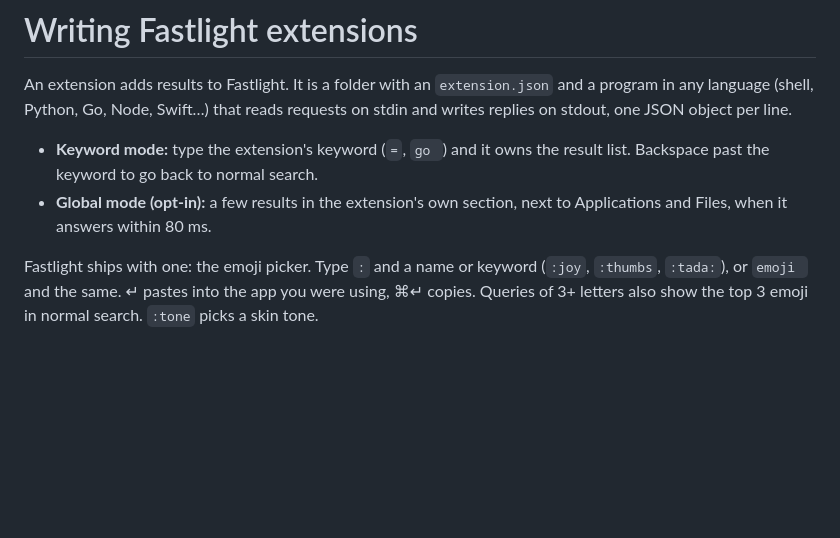
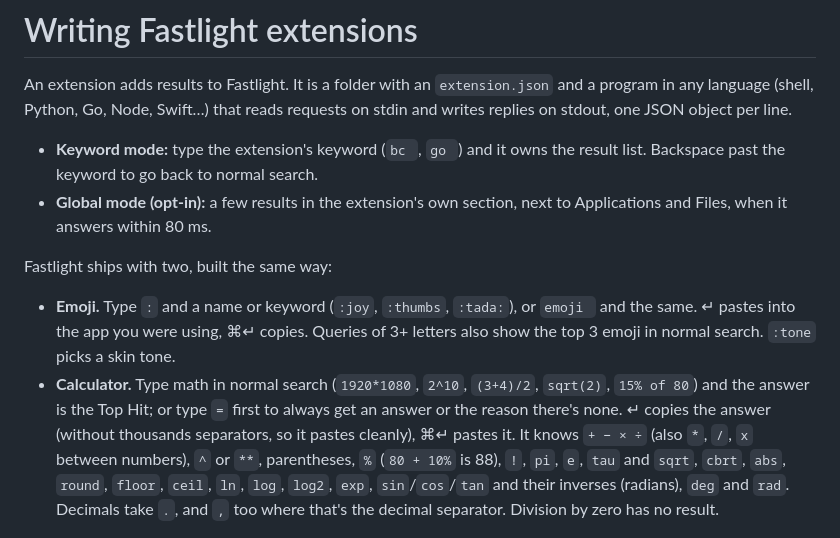
Before and after one commit to elboletaire/fastlight, a Markdown page: docs/extensions/README.md, the part around the change printed below. GitHub-like rendering; blank space fills up the shorter version.

```diff
--- a/docs/extensions/README.md
+++ b/docs/extensions/README.md
@@ -5,15 +5,27 @@ An extension adds results to Fastlight. It is a folder with an
 Swift…) that reads requests on stdin and writes replies on stdout, one JSON
 object per line.
 
-- **Keyword mode:** type the extension's keyword (`=`, `go `) and it owns the
+- **Keyword mode:** type the extension's keyword (`bc `, `go `) and it owns the
   result list. Backspace past the keyword to go back to normal search.
 - **Global mode (opt-in):** a few results in the extension's own section,
   next to Applications and Files, when it answers within 80 ms.
 
-Fastlight ships with one: the emoji picker. Type `:` and a name or keyword
-(`:joy`, `:thumbs`, `:tada:`), or `emoji ` and the same. ↵ pastes into the
-app you were using, ⌘↵ copies. Queries of 3+ letters also show the top 3
-emoji in normal search. `:tone` picks a skin tone.
+Fastlight ships with two, built the same way:
+
+- **Emoji.** Type `:` and a name or keyword (`:joy`, `:thumbs`, `:tada:`), or
+  `emoji ` and the same. ↵ pastes into the app you were using, ⌘↵ copies.
+  Queries of 3+ letters also show the top 3 emoji in normal search. `:tone`
+  picks a skin tone.
+- **Calculator.** Type math in normal search (`1920*1080`, `2^10`,
+  `(3+4)/2`, `sqrt(2)`, `15% of 80`) and the answer is the Top Hit; or type
+  `=` first to always get an answer or the reason there's none. ↵ copies the
+  answer (without thousands separators, so it pastes cleanly), ⌘↵ pastes it.
+  It knows `+ − × ÷` (also `*`, `/`, `x` between numbers), `^` or `**`,
+  parentheses, `%` (`80 + 10%` is 88), `!`, `pi`, `e`, `tau` and `sqrt`,
+  `cbrt`, `abs`, `round`, `floor`, `ceil`, `ln`, `log`, `log2`, `exp`,
+  `sin`/`cos`/`tan` and their inverses (radians), `deg` and `rad`. Decimals
+  take `.`, and `,` too where that's the decimal separator. Division by zero
+  has no result.
 
 <img src="images/emoji-keyword-light.jpg" width="640" alt="Keyword mode: the Emoji pill in the search bar, results for “joy”, and an action bar naming Paste Emoji and Copy Emoji">
 
```
Also changed, not shown: other parts of docs/extensions/README.md (+15 -12 lines), README.md (+6 -4 lines), docs/extensions/design.md (+52 -14 lines), docs/extensions/images/calculator-global-light.jpg (added), docs/extensions/images/calculator-keyword-light.jpg (added), docs/extensions/images/extension-consent-light.jpg (added), 1 other file.
